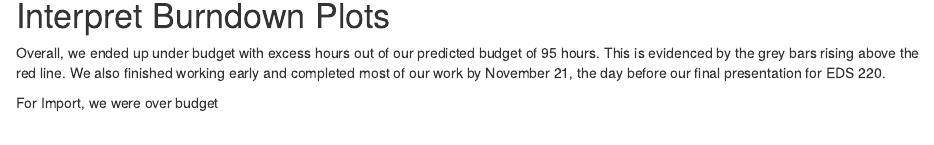
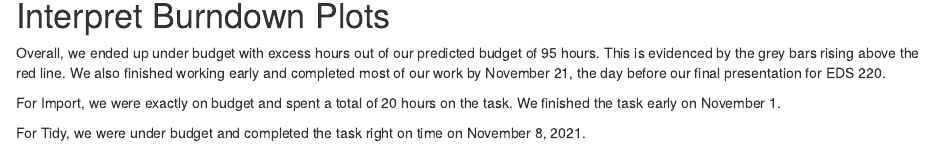
Before and after one commit to miaforsline/eds211-time, an R Markdown document (index.Rmd): the page in a window 1100 px wide, from 850 px down. Rendered offline with R 4.5, knitr and Pandoc, with nearby package versions; some code elsewhere in the file could not run offline.

Commit message:
fixed burndown plots

````diff
--- a/index.Rmd
+++ b/index.Rmd
@@ -189,7 +189,9 @@ datatable(d_task)
 
 Overall, we ended up under budget with excess hours out of our predicted budget of 95 hours. This is evidenced by the grey bars rising above the red line. We also finished working early and completed most of our work by November 21, the day before our final presentation for EDS 220.
 
-For Import, we were over budget
+For Import, we were exactly on budget and spent a total of 20 hours on the task. We finished the task early on November 1.
+
+For Tidy, we were under budget and completed the task right on time on November 8, 2021.
 
 ```{r}
 #test
````
Also changed, not shown: index.html, index.Rmd (2 more changed lines).
